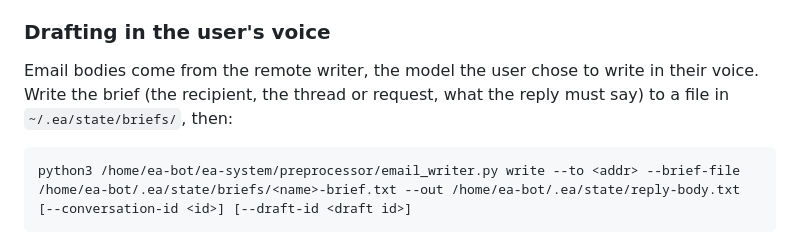
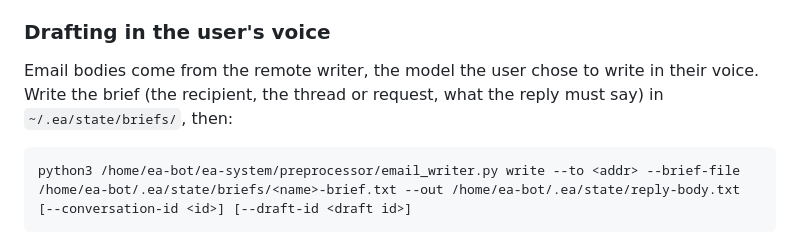
Before and after one commit to alecive/tacitus, a Markdown page: CLAUDE.md, the part around the change. Rendered like a GitHub page.

Commit message:
CLAUDE.md back under its 25,000-byte cap
Co-Authored-By: Claude Opus 5.5 <noreply@anthropic.com>
Claude-Session: https://claude.ai/code/session_01UMHX7N3hKFuwnV86Dy2sHs

````diff
--- a/CLAUDE.md
+++ b/CLAUDE.md
@@ -38,7 +38,7 @@ style profiles govern that content.
 
 Email bodies come from the remote writer, the model the user chose to
 write in their voice. Write the brief (the recipient, the thread or
-request, what the reply must say) to a file in `~/.ea/state/briefs/`, then:
+request, what the reply must say) in `~/.ea/state/briefs/`, then:
 
 ```
 python3 /home/ea-bot/ea-system/preprocessor/email_writer.py write --to <addr> --brief-file /home/ea-bot/.ea/state/briefs/<name>-brief.txt --out /home/ea-bot/.ea/state/reply-body.txt [--conversation-id <id>] [--draft-id <draft id>]
````
